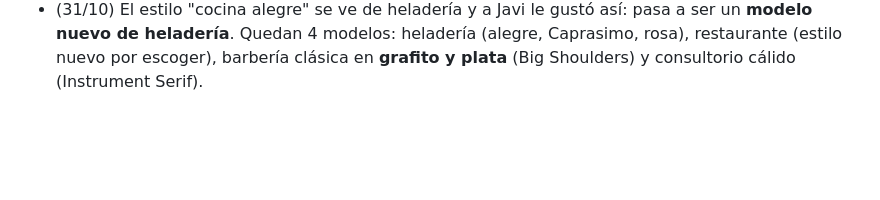
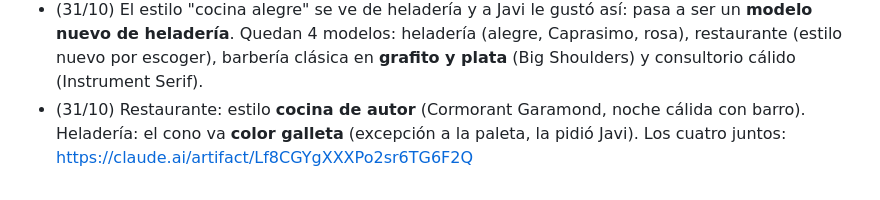
Before and after one commit to javierhedzd-ops/ari-labs, a Markdown page: diseno/DECISIONES.md, the part around the change. GitHub-like rendering; blank space fills up the shorter version.

Commit message:
Decisiones: restaurante de autor y cono color galleta
Co-Authored-By: Claude Opus 5.5 <noreply@anthropic.com>
Claude-Session: https://claude.ai/code/session_01Kc7UqCn6E9o6Li3sPnE4yz

```diff
--- a/diseno/DECISIONES.md
+++ b/diseno/DECISIONES.md
@@ -104,3 +104,5 @@ Para verla en local: `cd diseno/muestra && python3 -m http.server` (usa módulos
 - (31/10) El estilo "cocina alegre" se ve de heladería y a Javi le gustó así: pasa a ser un **modelo nuevo de heladería**.
   Quedan 4 modelos: heladería (alegre, Caprasimo, rosa), restaurante (estilo nuevo por escoger), barbería clásica en
   **grafito y plata** (Big Shoulders) y consultorio cálido (Instrument Serif).
+- (31/10) Restaurante: estilo **cocina de autor** (Cormorant Garamond, noche cálida con barro). Heladería: el cono va
+  **color galleta** (excepción a la paleta, la pidió Javi). Los cuatro juntos: https://claude.ai/artifact/Lf8CGYgXXXPo2sr6TG6F2Q
```
